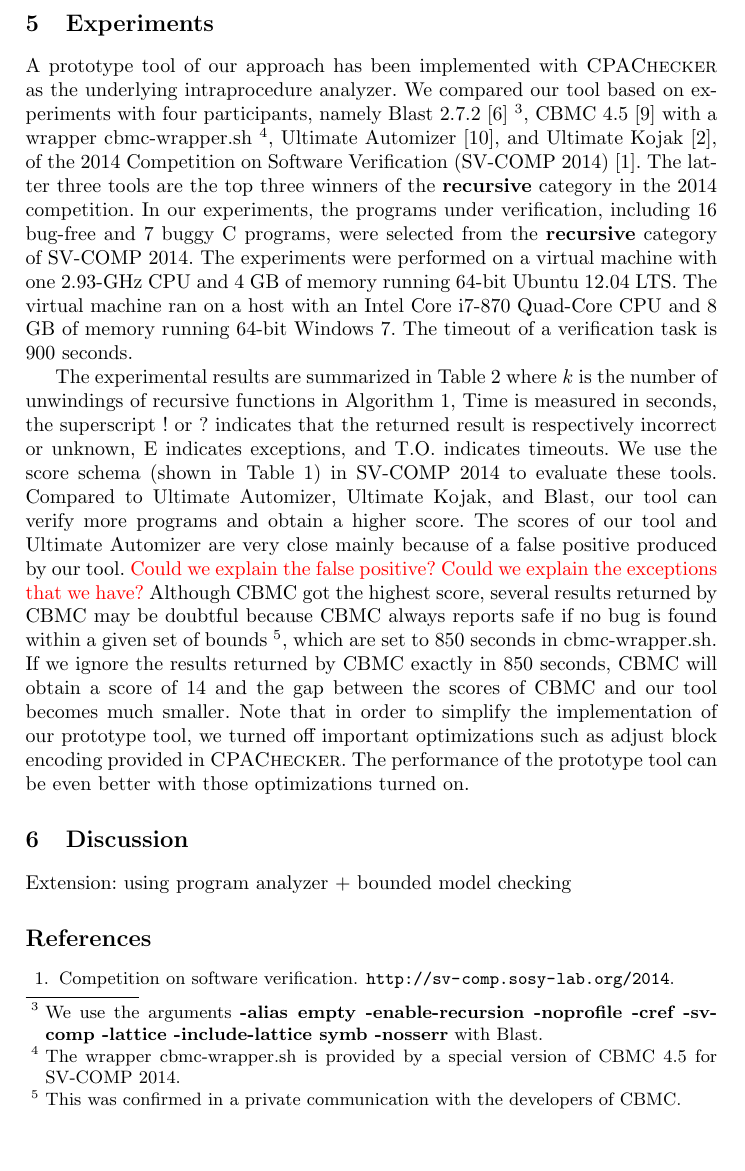
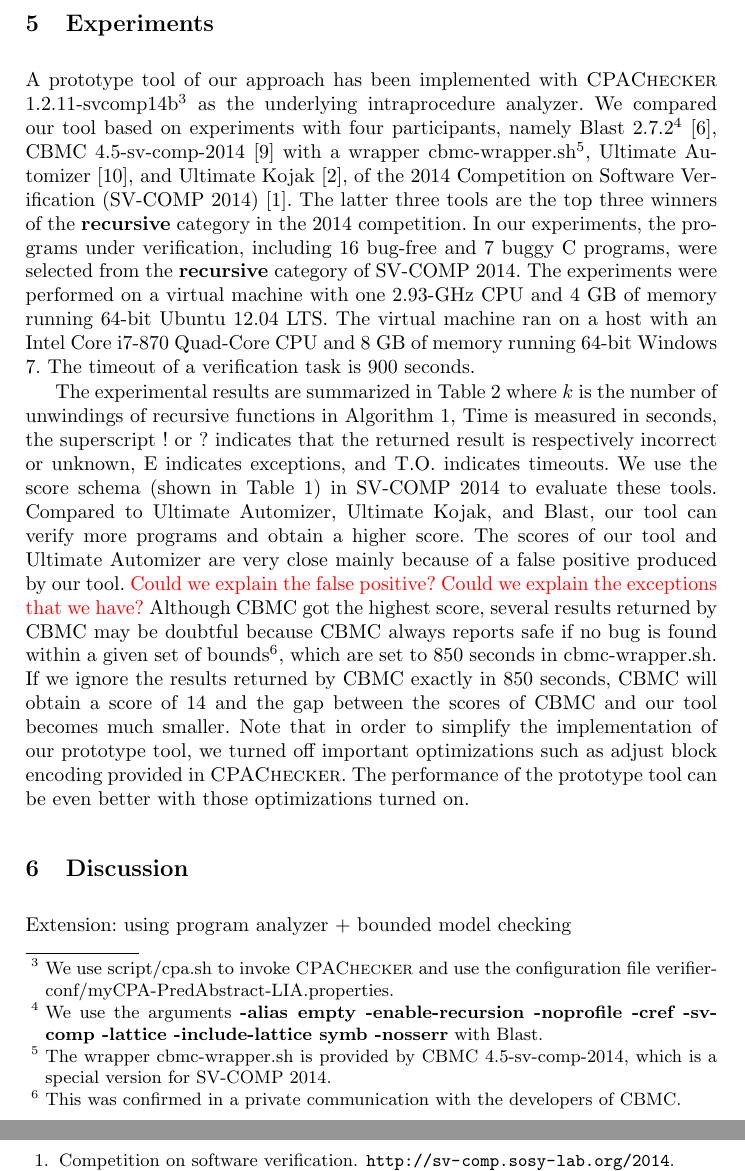
Before and after one commit to fmlab-iis/transformer, a LaTeX paper (draft/draft.tex, which reads draft/experiments.tex): part of page 11 of 13 before the commit and two parts of pages 11 and 13 of 13 after it, the two joined at a grey line, cut so that both start at the same text, the shorter picture padded with empty space. Compiled offline with pdfLaTeX.

Commit message:
Add more verifier parameters.

```diff
--- a/draft/experiments.tex
+++ b/draft/experiments.tex
@@ -7,17 +7,20 @@
 \newcommand{\wrongmark}{\ensuremath{^!}}
 
 A prototype tool of our approach has been implemented with
-\textsc{CPAChecker} as the underlying intraprocedure analyzer.
+\textsc{CPAChecker} 1.2.11-svcomp14b\footnote{We use script/cpa.sh to
+  invoke \textsc{CPAChecker} and use the configuration file
+  verifier-conf/myCPA-PredAbstract-LIA.properties.} as the underlying
+intraprocedure analyzer.
 We compared our tool based on experiments with four participants,
-namely Blast 2.7.2~\cite{BeyerHJM07}~\footnote{We use the arguments
-  \textbf{-alias empty -enable-recursion -noprofile -cref -sv-comp
-    -lattice -include-lattice symb -nosserr} with Blast.},
-CBMC 4.5~\cite{ClarkeKL04} with a wrapper
-cbmc-wrapper.sh~\footnote{The wrapper cbmc-wrapper.sh is provided by a
-  special version of CBMC 4.5 for SV-COMP 2014.}, Ultimate
-Automizer~\cite{HeizmannCDEHLNSP13}, and Ultimate Kojak~\cite{Kojak},
-of the 2014 Competition on Software Verification (SV-COMP
-2014)~\cite{svcomp14}.
+namely Blast 2.7.2\footnote{We use the arguments \textbf{-alias empty
+    -enable-recursion -noprofile -cref -sv-comp -lattice
+    -include-lattice symb -nosserr} with Blast.}~\cite{BeyerHJM07},
+CBMC 4.5-sv-comp-2014~\cite{ClarkeKL04} with a wrapper
+cbmc-wrapper.sh\footnote{The wrapper cbmc-wrapper.sh is provided by
+  CBMC 4.5-sv-comp-2014, which is a special version for SV-COMP
+  2014.}, Ultimate Automizer~\cite{HeizmannCDEHLNSP13}, and Ultimate
+Kojak~\cite{Kojak}, of the 2014 Competition on Software Verification
+(SV-COMP 2014)~\cite{svcomp14}.
 The latter three tools are the top three winners of the
 \textbf{recursive} category in the 2014 competition.
 In our experiments, the programs under verification, including 16
@@ -45,7 +48,7 @@
 \todo{Could we explain the exceptions that we have?}
 Although CBMC got the highest score, several results returned by CBMC
 may be doubtful because CBMC always reports safe if no bug is found
-within a given set of bounds~\footnote{This was confirmed in a private
+within a given set of bounds\footnote{This was confirmed in a private
   communication with the developers of CBMC.}, which are set to 850
 seconds in cbmc-wrapper.sh.
 If we ignore the results returned by CBMC exactly in 850 seconds, CBMC
```
